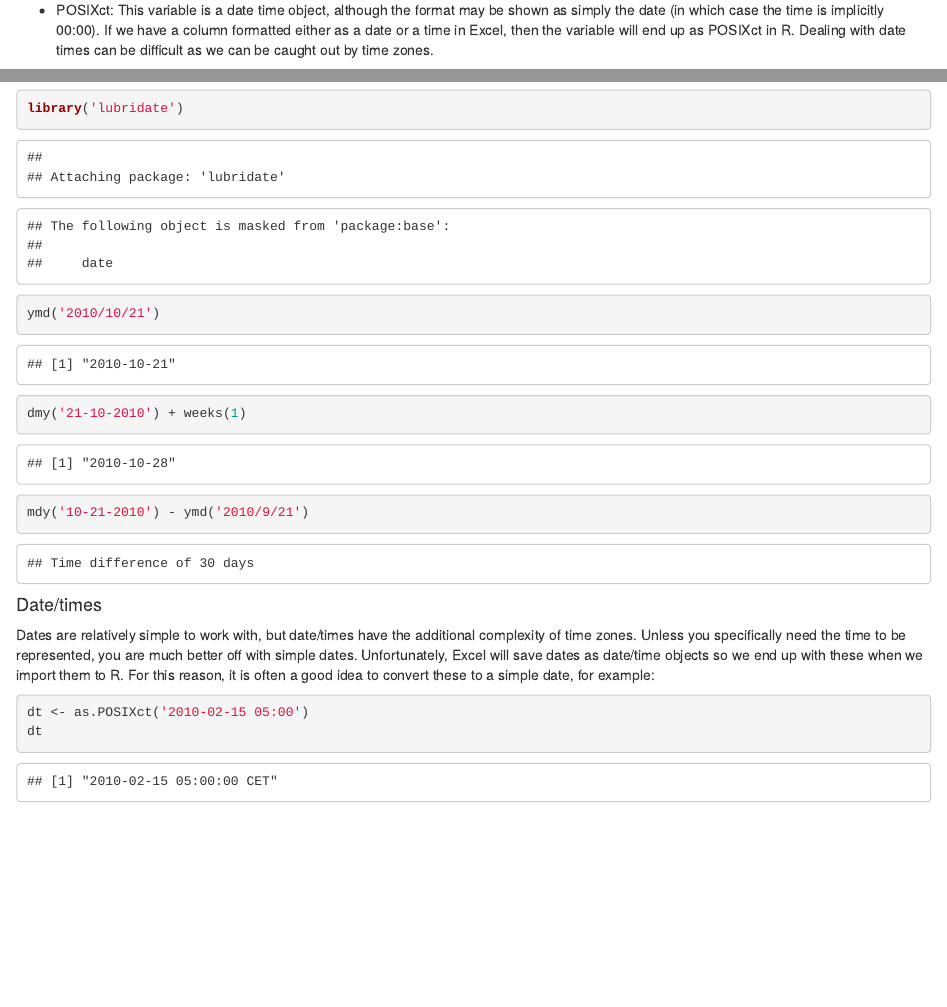
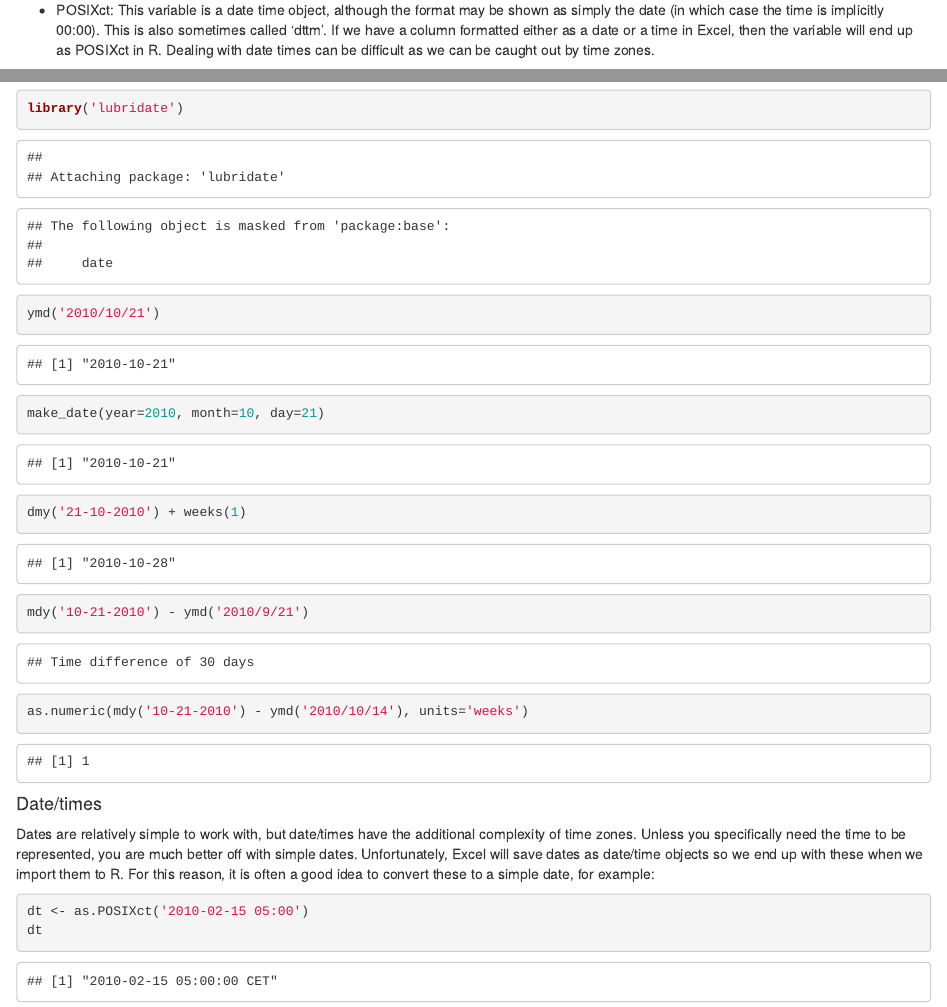
Before and after one commit to ku-awdc/Teaching_HerdHealth, an R Markdown document (tidyverse_fetuses.Rmd): the page in a window 1100 px wide, from 3690 px down, and a second part further down, joined at a grey line. The pictures show the output file tidyverse_fetuses.html that the author committed with the source, opened offline.

````diff
--- a/tidyverse_fetuses.R
+++ b/tidyverse_fetuses.R
@@ -487,8 +504,10 @@
 ## ------------------------------------------------------------------------
 library('lubridate')
 ymd('2010/10/21')
+make_date(year=2010, month=10, day=21)
 dmy('21-10-2010') + weeks(1)
 mdy('10-21-2010') - ymd('2010/9/21')
+as.numeric(mdy('10-21-2010') - ymd('2010/10/14'), units='weeks')
 
 #'
 #' #### Date/times
--- a/tidyverse_fetuses.Rmd
+++ b/tidyverse_fetuses.Rmd
@@ -2,7 +2,9 @@
 title: "Importing and Cleaning Data in the R tidyverse"
 output:
   html_document:
-    keep_md: TRUE
+    keep_md: yes
+  pdf_document: default
+  word_document: default
 ---
 
 ```{r setup, include=FALSE}
@@ -131,7 +133,7 @@
 
 - Factor:  This variable is a factor, which is what R uses to represent categorical data.  A factor is a very useful format that we will be using a lot.  A closely related format is Ord.factor, which means that the order of the factor levels is meaningful: this is how R represents ordinal data.
 
--  POSIXct:  This variable is a date time object, although the format may be shown as simply the date (in which case the time is implicitly 00:00).  If we have a column formatted either as a date or a time in Excel, then the variable will end up as POSIXct in R.  Dealing with date times can be difficult as we can be caught out by time zones.
+-  POSIXct:  This variable is a date time object, although the format may be shown as simply the date (in which case the time is implicitly 00:00).  This is also sometimes called 'dttm'. If we have a column formatted either as a date or a time in Excel, then the variable will end up as POSIXct in R.  Dealing with date times can be difficult as we can be caught out by time zones.
 
 -  Date:  This variable is a simpler representation of a Date, without an associated time.  These are typically much easier to deal with than POSIXct variables.
 
@@ -502,8 +504,10 @@
 ```{r}
 library('lubridate')
 ymd('2010/10/21')
+make_date(year=2010, month=10, day=21)
 dmy('21-10-2010') + weeks(1)
 mdy('10-21-2010') - ymd('2010/9/21')
+as.numeric(mdy('10-21-2010') - ymd('2010/10/14'), units='weeks')
 ```
 
 #### Date/times
````
Also changed, not shown: tidyverse_fetuses.html, tidyverse_fetuses.md, tidyverse_fetuses.pdf (added), tidyverse_fetuses.R (19 more changed lines), 1 other file.
